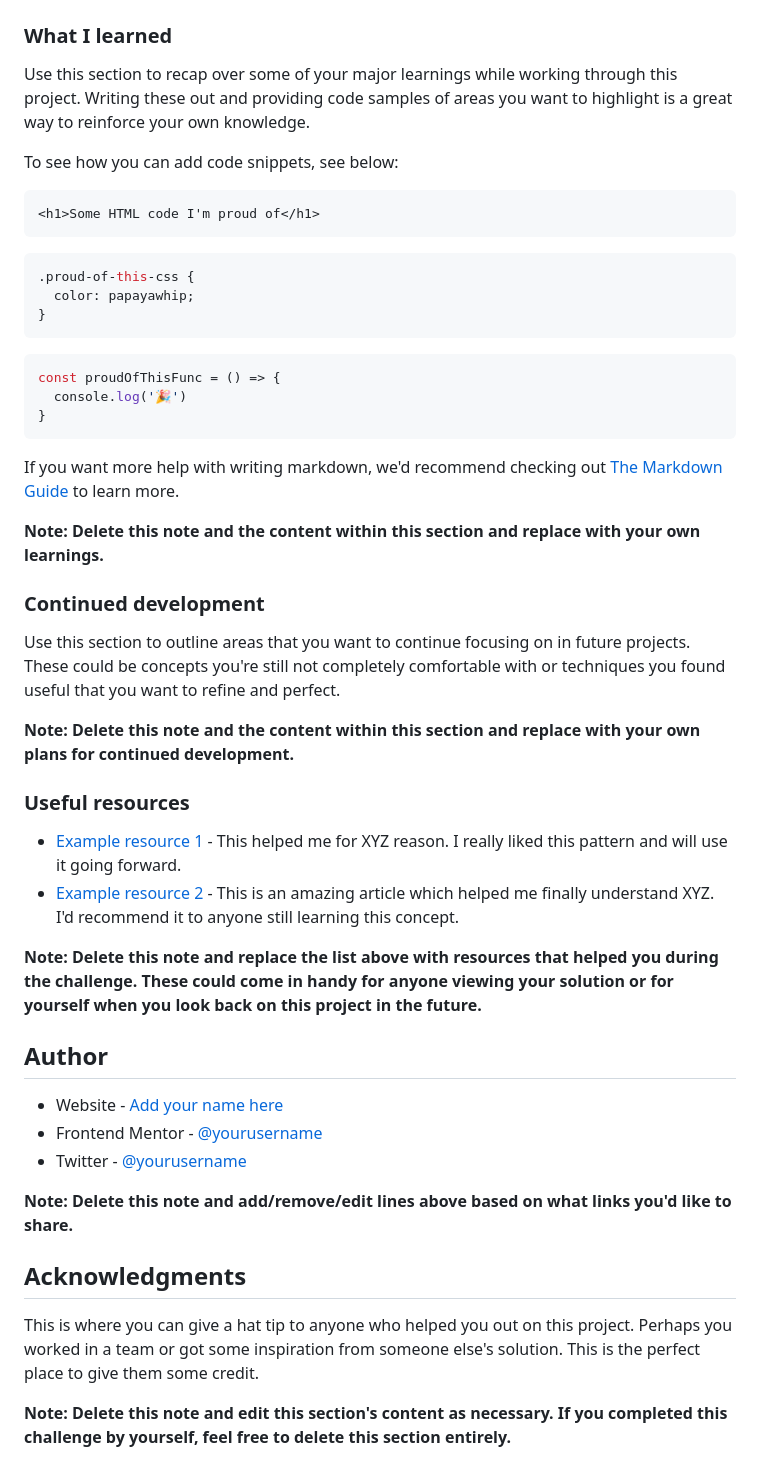
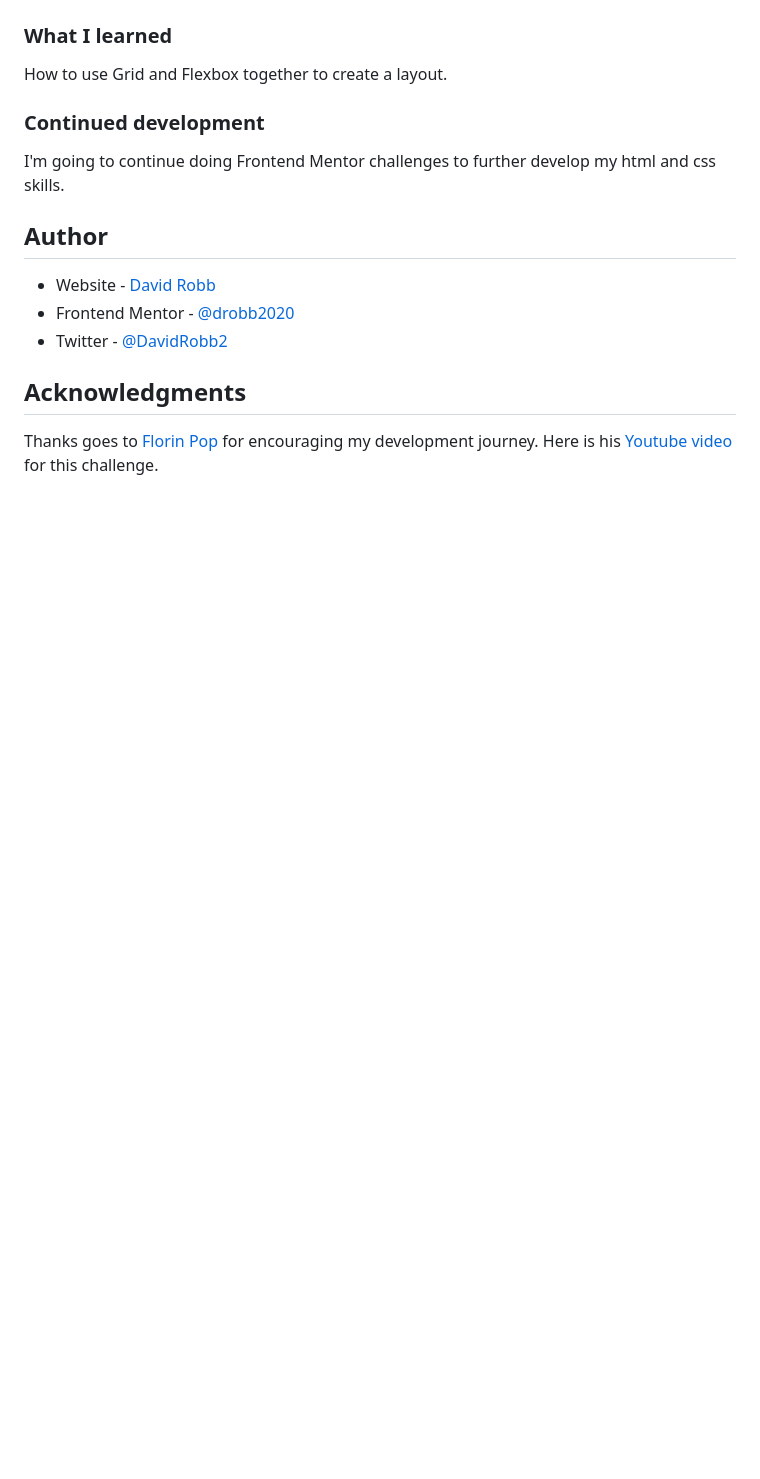
Before and after one commit to drobb2020/single-price-grid-component, a Markdown page: README.md, the part around the change printed below. Drawn GitHub-style; blank space fills up the shorter version.

````diff
--- a/README.md
+++ b/README.md
@@ -61,51 +47,18 @@ Then crop/optimize/edit your image however you like, add it to your project, and
 
 ### What I learned
 
-Use this section to recap over some of your major learnings while working through this project. Writing these out and providing code samples of areas you want to highlight is a great way to reinforce your own knowledge.
-
-To see how you can add code snippets, see below:
-
-```html
-<h1>Some HTML code I'm proud of</h1>
-```
-```css
-.proud-of-this-css {
-  color: papayawhip;
-}
-```
-```js
-const proudOfThisFunc = () => {
-  console.log('🎉')
-}
-```
-
-If you want more help with writing markdown, we'd recommend checking out [The Markdown Guide](https://www.markdownguide.org/) to learn more.
-
-**Note: Delete this note and the content within this section and replace with your own learnings.**
+How to use Grid and Flexbox together to create a layout.
 
 ### Continued development
 
-Use this section to outline areas that you want to continue focusing on in future projects. These could be concepts you're still not completely comfortable with or techniques you found useful that you want to refine and perfect.
-
-**Note: Delete this note and the content within this section and replace with your own plans for continued development.**
-
-### Useful resources
-
-- [Example resource 1](https://www.example.com) - This helped me for XYZ reason. I really liked this pattern and will use it going forward.
-- [Example resource 2](https://www.example.com) - This is an amazing article which helped me finally understand XYZ. I'd recommend it to anyone still learning this concept.
-
-**Note: Delete this note and replace the list above with resources that helped you during the challenge. These could come in handy for anyone viewing your solution or for yourself when you look back on this project in the future.**
+I'm going to continue doing Frontend Mentor challenges to further develop my html and css skills.
 
 ## Author
 
-- Website - [Add your name here](https://www.your-site.com)
-- Frontend Mentor - [@yourusername](https://www.frontendmentor.io/profile/yourusername)
-- Twitter - [@yourusername](https://www.twitter.com/yourusername)
-
-**Note: Delete this note and add/remove/edit lines above based on what links you'd like to share.**
+- Website - [David Robb](https://davidrobb2021.tech)
+- Frontend Mentor - [@drobb2020](https://www.frontendmentor.io/profile/drobb2020)
+- Twitter - [@DavidRobb2](https://www.twitter.com/DavidRobb2)
 
 ## Acknowledgments
 
-This is where you can give a hat tip to anyone who helped you out on this project. Perhaps you worked in a team or got some inspiration from someone else's solution. This is the perfect place to give them some credit.
-
-**Note: Delete this note and edit this section's content as necessary. If you completed this challenge by yourself, feel free to delete this section entirely.**
+Thanks goes to [Florin Pop](https://www.youtube.com/c/FlorinPop) for encouraging my development journey. Here is his [Youtube video](https://www.youtube.com/watch?v=pbsvhVPFHX0&list=PL1z8BN7AiHCZQrzt6xua7e-g3q9Lo7ovc&index=1) for this challenge.
````
Also changed, not shown: other parts of README.md (+14 -28 lines), assets/screenshot.png (added).
